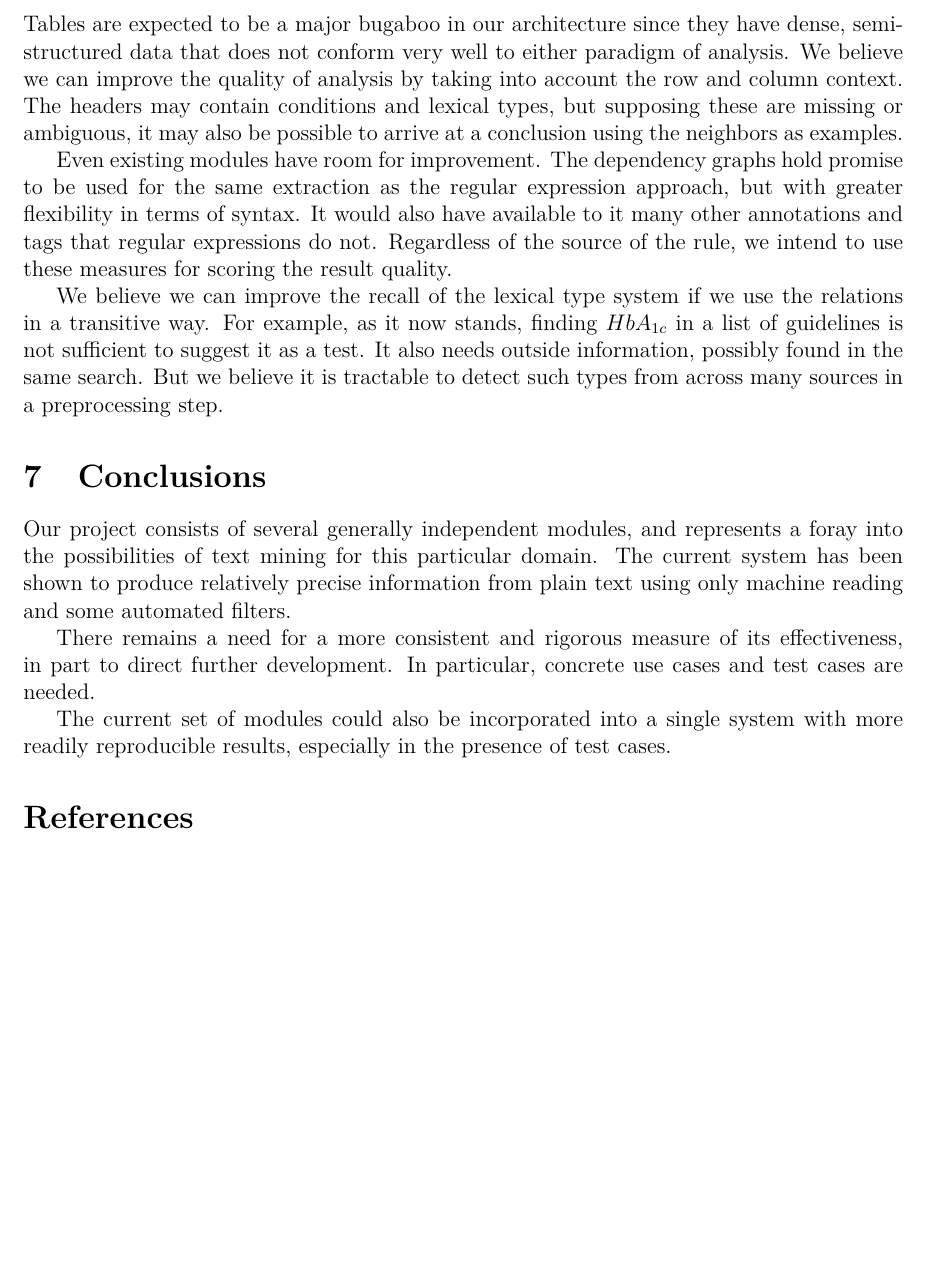
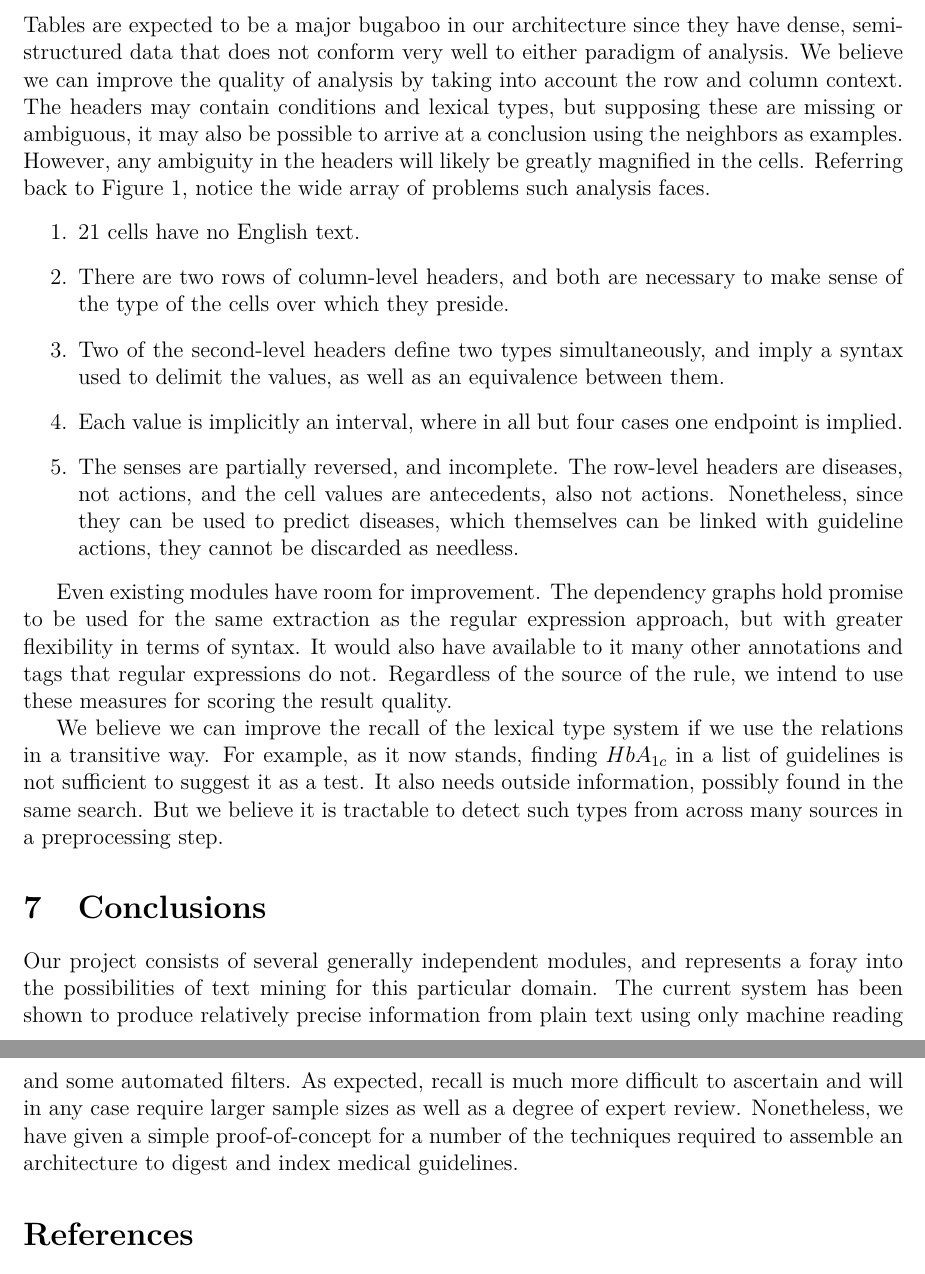
Before and after one commit to hematialam/Guidelines, a LaTeX paper (report/guidelines.tex): part of page 9 of 10 before the commit and two parts of pages 9 and 10 of 10 after it, the two joined at a grey line, cut so that both start at the same text, the shorter picture padded with empty space. Compiled offline with pdfLaTeX.

Commit message:
add details and conclusions

```diff
--- a/report/guidelines.tex
+++ b/report/guidelines.tex
@@ -179,7 +179,14 @@ Like many text analytics applications, we intend to operate using a pipeline. We
 \end{enumerate}
 
 \subsection*{Details}
-Tables are expected to be a major bugaboo in our architecture since they have dense, semi-structured data that does not conform very well to either paradigm of analysis. We believe we can improve the quality of analysis by taking into account the row and column context. The headers may contain conditions and lexical types, but supposing these are missing or ambiguous, it may also be possible to arrive at a conclusion using the neighbors as examples.
+Tables are expected to be a major bugaboo in our architecture since they have dense, semi-structured data that does not conform very well to either paradigm of analysis. We believe we can improve the quality of analysis by taking into account the row and column context. The headers may contain conditions and lexical types, but supposing these are missing or ambiguous, it may also be possible to arrive at a conclusion using the neighbors as examples. However, any ambiguity in the headers will likely be greatly magnified in the cells. Referring back to Figure 1, notice the wide array of problems such analysis faces.
+\begin{enumerate}
+\item 21 cells have no English text.
+\item There are two rows of column-level headers, and both are necessary to make sense of the type of the cells over which they preside.
+\item Two of the second-level headers define two types simultaneously, and imply a syntax used to delimit the values, as well as an equivalence between them.
+\item Each value is implicitly an interval, where in all but four cases one endpoint is implied.
+\item The senses are partially reversed, and incomplete. The row-level headers are diseases, not actions, and the cell values are antecedents, also not actions. Nonetheless, since they can be used to predict diseases, which themselves can be linked with guideline actions, they cannot be discarded as needless.
+\end{enumerate}
 
 Even existing modules have room for improvement. The dependency graphs hold promise to be used for the same extraction as the regular expression approach, but with greater flexibility in terms of syntax. It would also have available to it many other annotations and tags that regular expressions do not. Regardless of the source of the rule, we intend to use these measures for scoring the result quality.
 
@@ -187,11 +194,7 @@ We believe we can improve the recall of the lexical type system if we use the re
 
 \section{Conclusions}
 
-Our project consists of several generally independent modules, and represents a foray into the possibilities of text mining for this particular domain. The current system has been shown to produce relatively precise information from plain text using only machine reading and some automated filters.
-
-There remains a need for a more consistent and rigorous measure of its effectiveness, in part to direct further development. In particular, concrete use cases and test cases are needed.
-
-The current set of modules could also be incorporated into a single system with more readily reproducible results, especially in the presence of test cases.
+Our project consists of several generally independent modules, and represents a foray into the possibilities of text mining for this particular domain. The current system has been shown to produce relatively precise information from plain text using only machine reading and some automated filters. As expected, recall is much more difficult to ascertain and will in any case require larger sample sizes as well as a degree of expert review. Nonetheless, we have given a simple proof-of-concept for a number of the techniques required to assemble an architecture to digest and index medical guidelines.
 
 \bibliographystyle{plain}
 \bibliography{guidelines}
```
Also changed, not shown: report/guidelines.pdf, report/guidelines.tex (2 more changed lines), 3 other files.
